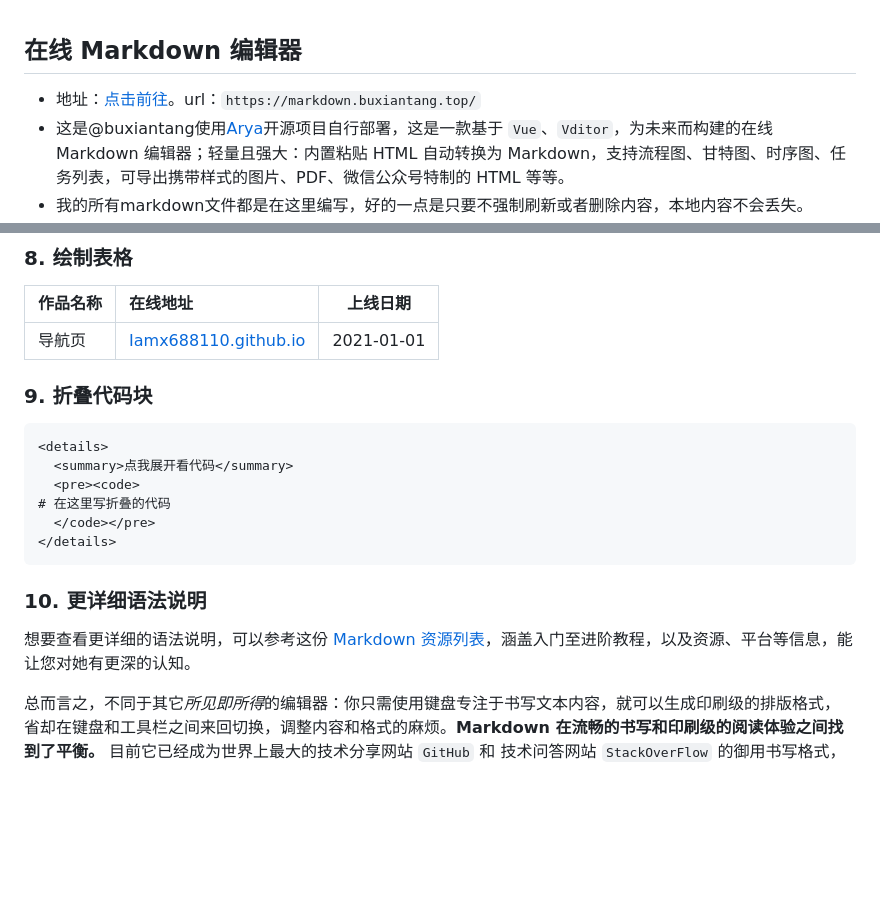
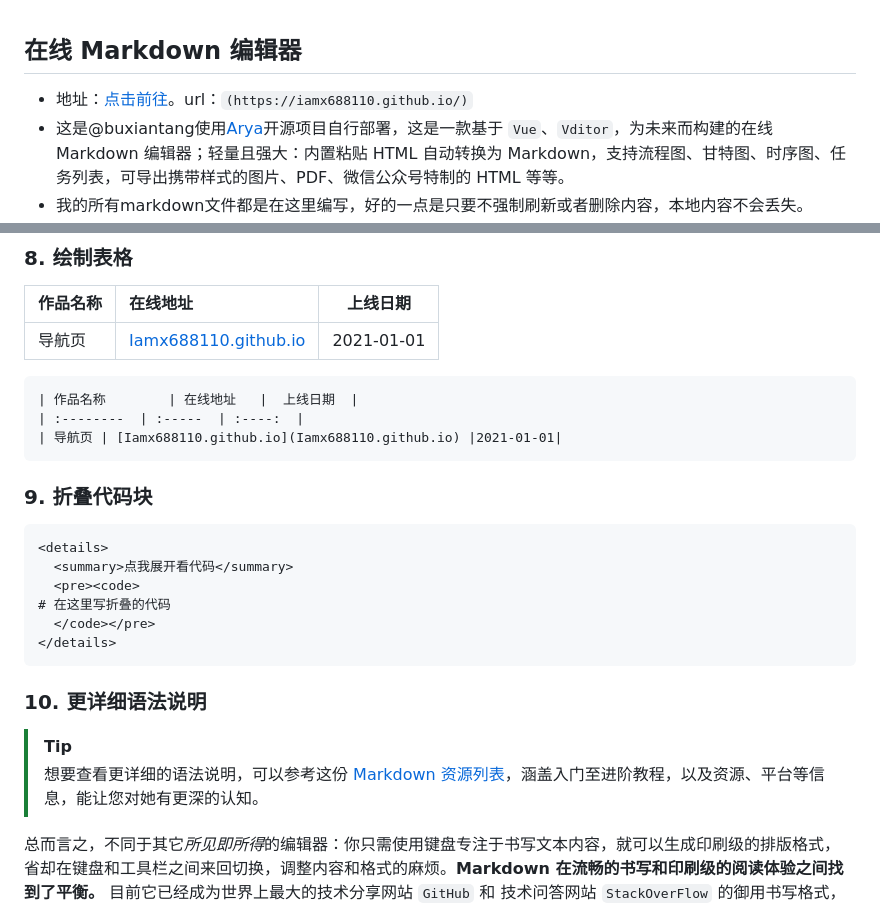
Before and after one commit to Iamx688110/Iamx688110.github.io, a Markdown page: backup/Markdown语法总览.md, 2 parts joined by grey strips. GitHub-like rendering; blank space fills up the shorter version.

````diff
--- a/backup/Markdown语法总览.md
+++ b/backup/Markdown语法总览.md
@@ -1,5 +1,5 @@
 ## 在线 Markdown 编辑器
-- 地址：[点击前往](https://markdown.buxiantang.top/)。url：`https://markdown.buxiantang.top/`
+- 地址：[点击前往](https://iamx688110.github.io/)。url：`(https://iamx688110.github.io/)`
 - 这是@buxiantang使用[Arya](https://markdown.lovejade.cn/?utm_source=markdown.lovejad------e.cn)开源项目自行部署，这是一款基于 `Vue`、`Vditor`，为未来而构建的在线 Markdown 编辑器；轻量且强大：内置粘贴 HTML 自动转换为 Markdown，支持流程图、甘特图、时序图、任务列表，可导出携带样式的图片、PDF、微信公众号特制的 HTML 等等。
 - 我的所有markdown文件都是在这里编写，好的一点是只要不强制刷新或者删除内容，本地内容不会丢失。
 ## 什么是 Markdown
@@ -203,6 +203,12 @@ gantt
 | :--------  | :-----  | :----:  |
 | 导航页 | [Iamx688110.github.io](Iamx688110.github.io) |2021-01-01|
 
+```
+| 作品名称        | 在线地址   |  上线日期  |
+| :--------  | :-----  | :----:  |
+| 导航页 | [Iamx688110.github.io](Iamx688110.github.io) |2021-01-01|
+```
+
 ### 9. 折叠代码块
 ```markdown
 <details>
@@ -213,8 +219,8 @@ gantt
 </details>
 ```
 ### 10. 更详细语法说明
-
-想要查看更详细的语法说明，可以参考这份 [Markdown 资源列表](https://github.com/nicejade/nice-front-end-tutorial/blob/master/tutorial/markdown-tutorial.md)，涵盖入门至进阶教程，以及资源、平台等信息，能让您对她有更深的认知。
+> [!Tip]
+> 想要查看更详细的语法说明，可以参考这份 [Markdown 资源列表](https://github.com/nicejade/nice-front-end-tutorial/blob/master/tutorial/markdown-tutorial.md)，涵盖入门至进阶教程，以及资源、平台等信息，能让您对她有更深的认知。
 
 总而言之，不同于其它*所见即所得*的编辑器：你只需使用键盘专注于书写文本内容，就可以生成印刷级的排版格式，省却在键盘和工具栏之间来回切换，调整内容和格式的麻烦。**Markdown 在流畅的书写和印刷级的阅读体验之间找到了平衡。** 目前它已经成为世界上最大的技术分享网站 `GitHub` 和 技术问答网站 `StackOverFlow` 的御用书写格式，而且越发流行，正在在向各行业渗透。
 
````
